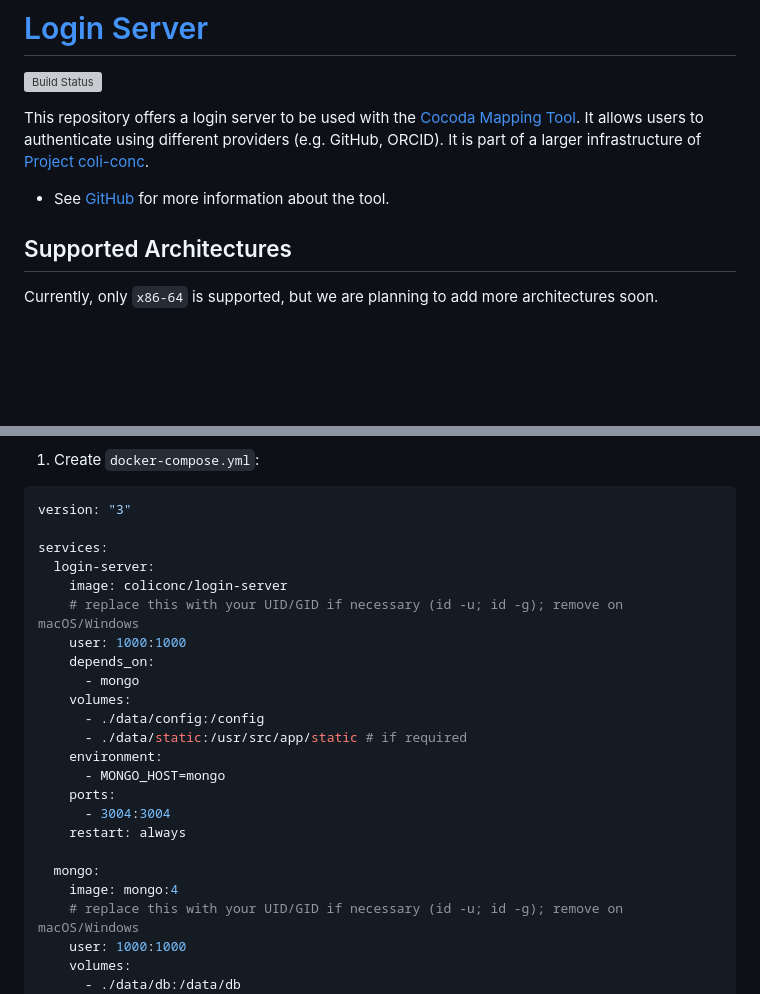
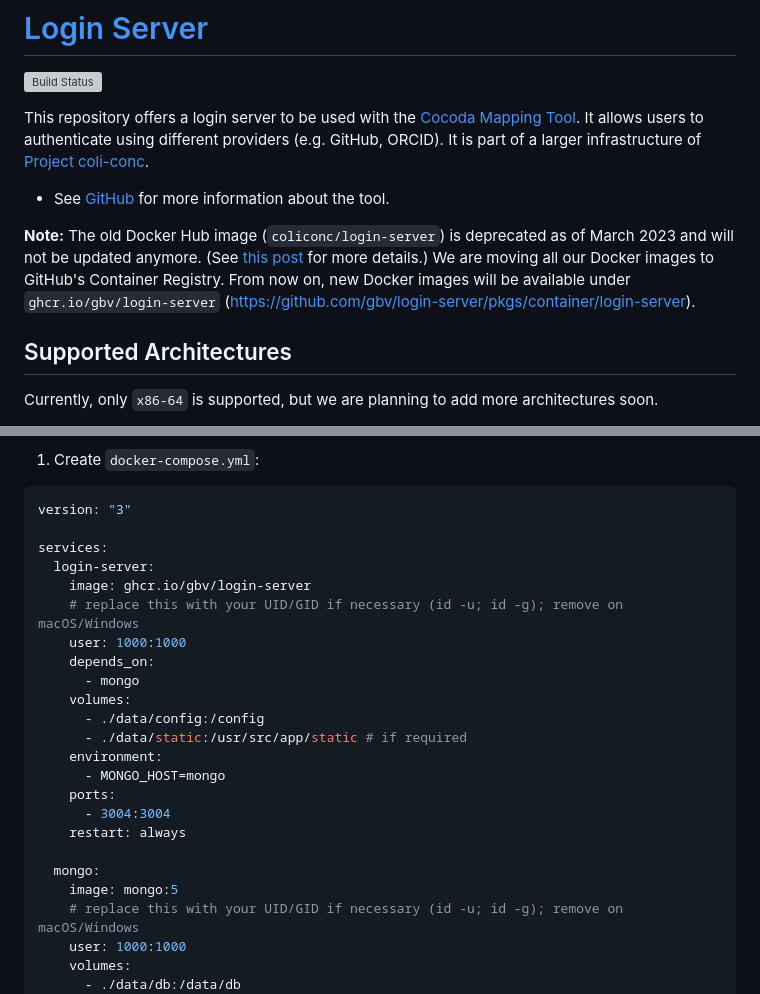
Before and after one commit to gbv/login-server, a Markdown page: docker/README.md, 2 parts joined by grey strips. Rendered like a GitHub page; blank space fills up the shorter version; grey boxes are pictures that could not be loaded.

Commit message:
Update documentation related to Docker
Includes the move from Docker Hub to GitHub Container Registry.

```diff
--- a/docker/README.md
+++ b/docker/README.md
@@ -4,6 +4,8 @@
 This repository offers a login server to be used with the [Cocoda Mapping Tool](https://github.com/gbv/cocoda). It allows users to authenticate using different providers (e.g. GitHub, ORCID). It is part of a larger infrastructure of [Project coli-conc](https://coli-conc.gbv.de).
 
 - See [GitHub](https://github.com/gbv/login-server) for more information about the tool.
+
+**Note:** The old Docker Hub image (`coliconc/login-server`) is deprecated as of March 2023 and will not be updated anymore. (See [this post](https://www.docker.com/blog/we-apologize-we-did-a-terrible-job-announcing-the-end-of-docker-free-teams/) for more details.) We are moving all our Docker images to GitHub's Container Registry. From now on, new Docker images will be available under `ghcr.io/gbv/login-server` (https://github.com/gbv/login-server/pkgs/container/login-server).
 
 ## Supported Architectures
 Currently, only `x86-64` is supported, but we are planning to add more architectures soon.
@@ -23,7 +25,7 @@ version: "3"
 
 services:
   login-server:
-    image: coliconc/login-server
+    image: ghcr.io/gbv/login-server
     # replace this with your UID/GID if necessary (id -u; id -g); remove on macOS/Windows
     user: 1000:1000
     depends_on:
@@ -38,7 +40,7 @@ services:
     restart: always
 
   mongo:
-    image: mongo:4
+    image: mongo:5
     # replace this with your UID/GID if necessary (id -u; id -g); remove on macOS/Windows
     user: 1000:1000
     volumes:
```
Also changed, not shown: README.md (+1 -1 lines).
